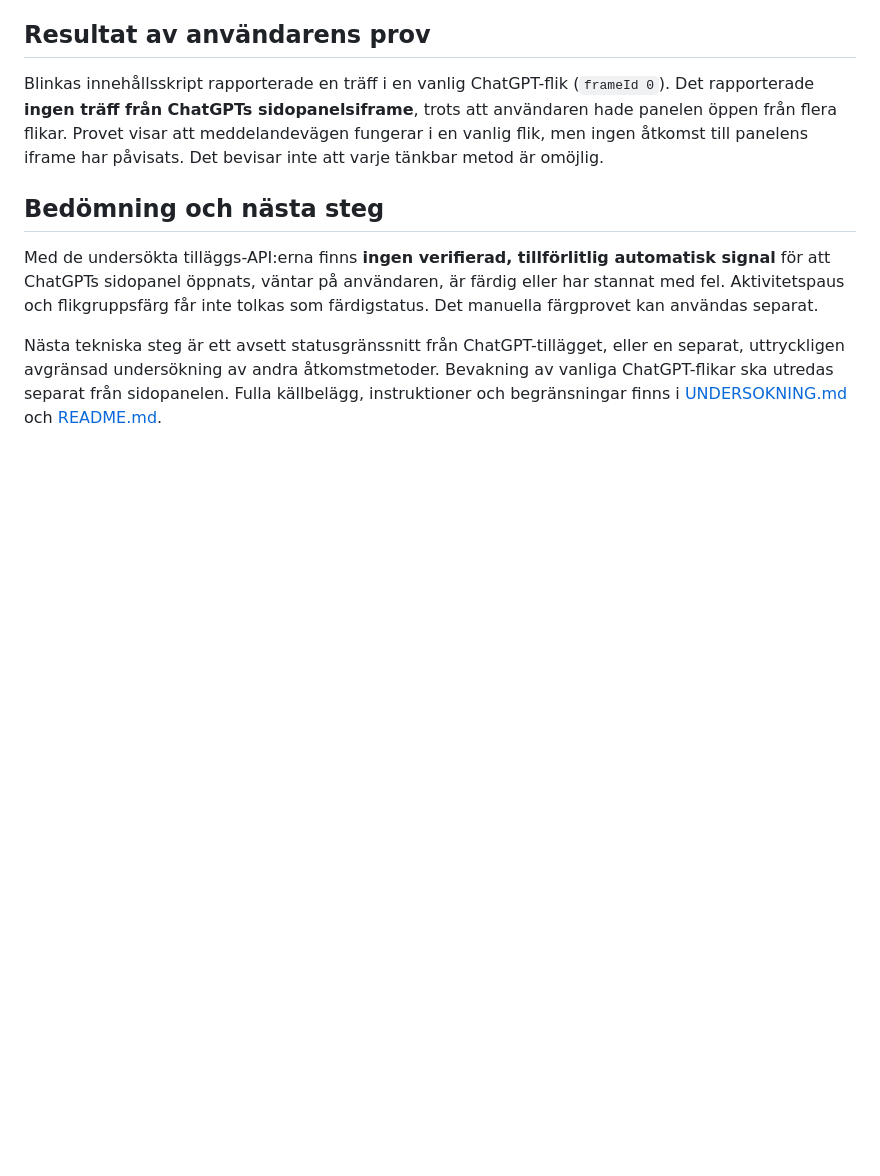
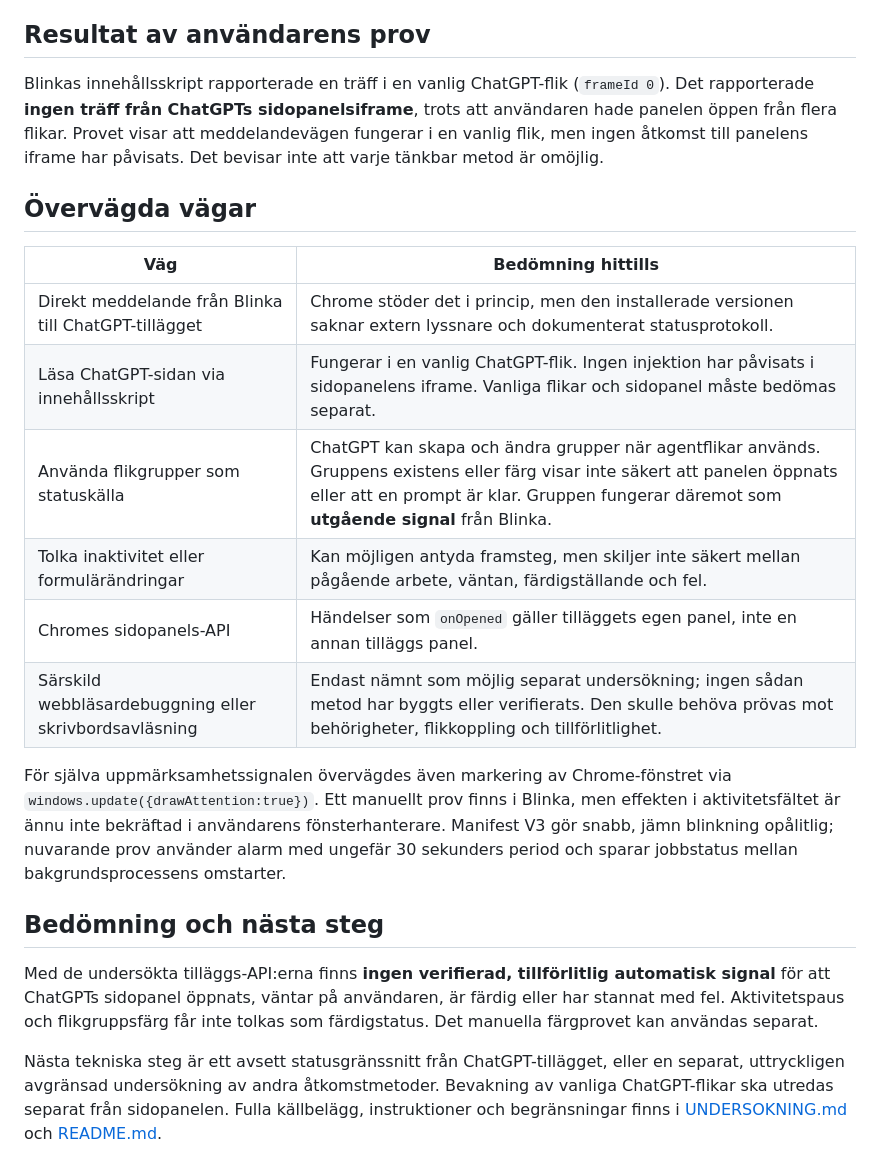
Before and after one commit to Clox/blinka, a Markdown page: RAPPORT.md, the part around the change. Drawn GitHub-style; blank space fills up the shorter version.

Commit message:
Add evaluated approaches to Blinka report

```diff
--- a/RAPPORT.md
+++ b/RAPPORT.md
@@ -21,6 +21,19 @@ Chrome stöder [meddelanden mellan tillägg](https://developer.chrome.com/docs/e
 
 Blinkas innehållsskript rapporterade en träff i en vanlig ChatGPT-flik (`frameId 0`). Det rapporterade **ingen träff från ChatGPTs sidopanelsiframe**, trots att användaren hade panelen öppen från flera flikar. Provet visar att meddelandevägen fungerar i en vanlig flik, men ingen åtkomst till panelens iframe har påvisats. Det bevisar inte att varje tänkbar metod är omöjlig.
 
+## Övervägda vägar
+
+| Väg | Bedömning hittills |
+| --- | --- |
+| Direkt meddelande från Blinka till ChatGPT-tillägget | Chrome stöder det i princip, men den installerade versionen saknar extern lyssnare och dokumenterat statusprotokoll. |
+| Läsa ChatGPT-sidan via innehållsskript | Fungerar i en vanlig ChatGPT-flik. Ingen injektion har påvisats i sidopanelens iframe. Vanliga flikar och sidopanel måste bedömas separat. |
+| Använda flikgrupper som statuskälla | ChatGPT kan skapa och ändra grupper när agentflikar används. Gruppens existens eller färg visar inte säkert att panelen öppnats eller att en prompt är klar. Gruppen fungerar däremot som **utgående signal** från Blinka. |
+| Tolka inaktivitet eller formulärändringar | Kan möjligen antyda framsteg, men skiljer inte säkert mellan pågående arbete, väntan, färdigställande och fel. |
+| Chromes sidopanels-API | Händelser som `onOpened` gäller tilläggets egen panel, inte en annan tilläggs panel. |
+| Särskild webbläsardebuggning eller skrivbordsavläsning | Endast nämnt som möjlig separat undersökning; ingen sådan metod har byggts eller verifierats. Den skulle behöva prövas mot behörigheter, flikkoppling och tillförlitlighet. |
+
+För själva uppmärksamhetssignalen övervägdes även markering av Chrome-fönstret via `windows.update({drawAttention:true})`. Ett manuellt prov finns i Blinka, men effekten i aktivitetsfältet är ännu inte bekräftad i användarens fönsterhanterare. Manifest V3 gör snabb, jämn blinkning opålitlig; nuvarande prov använder alarm med ungefär 30 sekunders period och sparar jobbstatus mellan bakgrundsprocessens omstarter.
+
 ## Bedömning och nästa steg
 
 Med de undersökta tilläggs-API:erna finns **ingen verifierad, tillförlitlig automatisk signal** för att ChatGPTs sidopanel öppnats, väntar på användaren, är färdig eller har stannat med fel. Aktivitetspaus och flikgruppsfärg får inte tolkas som färdigstatus. Det manuella färgprovet kan användas separat.
```
